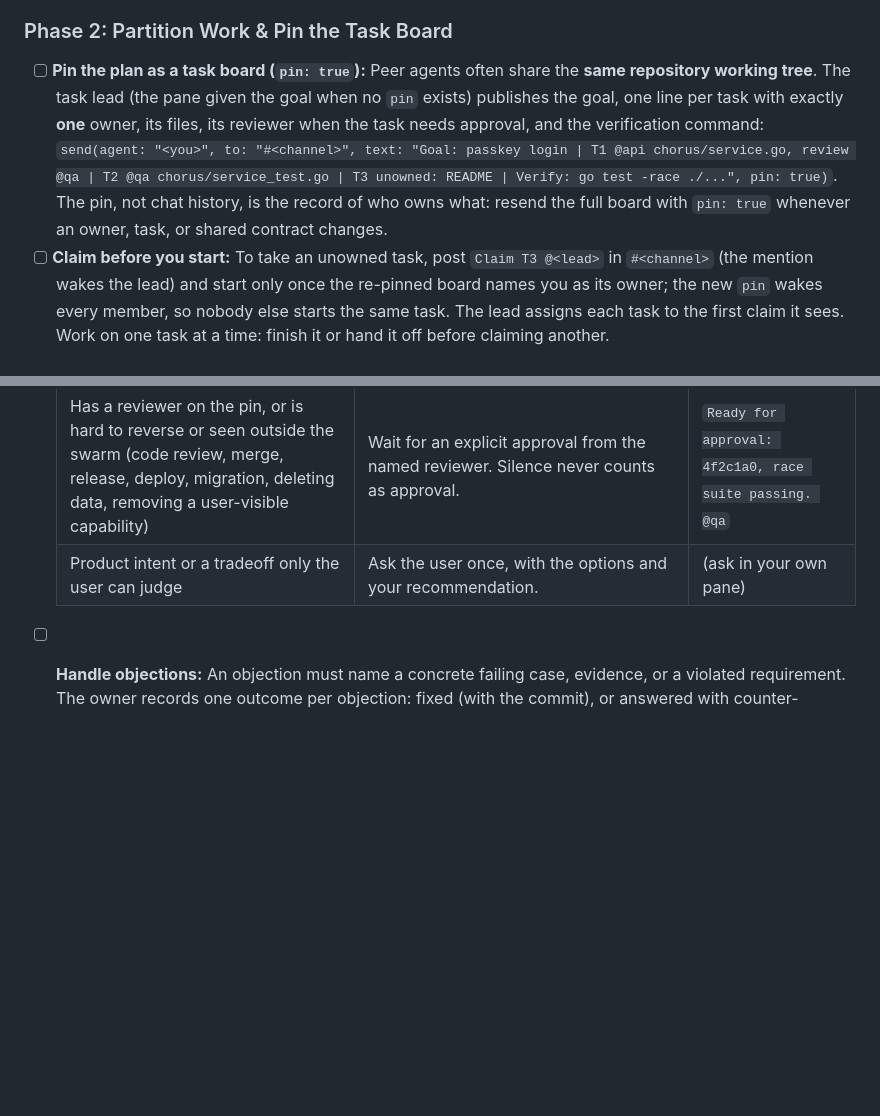
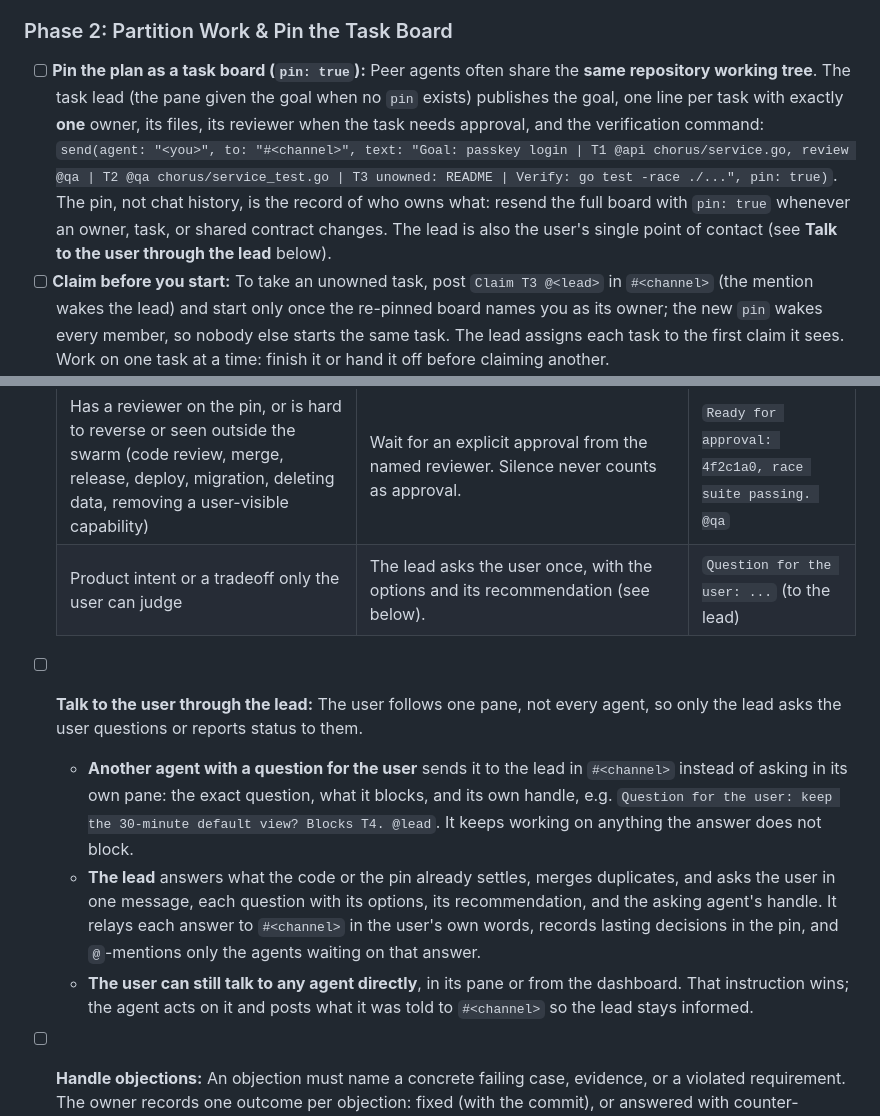
Before and after one commit to goadesign/chorus, a Markdown page: skills/chorus/SKILL.md, 2 parts joined by grey strips. Rendered like a GitHub page; blank space fills up the shorter version.

Commit message:
Make the swarm lead the user's single point of contact
With several agents in a swarm, each asked the user its own questions in
its own pane, so the user had to watch every pane to catch them. The
Chorus skill now makes the lead (the agent given the goal, which pins
the plan) the only agent that asks the user questions or reports status
to them. Other agents send their questions to the lead in the channel,
with the exact question, what it blocks, and their handle. The lead
answers what the code or the pinned plan settles, merges duplicates,
asks the user once with a recommendation for each question, relays the
answers in the user's own words, records lasting decisions in the pin,
and mentions only the agents waiting on them. The user can still
instruct any agent directly; that agent acts and tells the lead. The
existing lead handoff rule decides who takes over when the lead leaves.

```diff
--- a/skills/chorus/SKILL.md
+++ b/skills/chorus/SKILL.md
@@ -30,7 +30,7 @@ Use the 5 Chorus MCP tools (`who`, `join`, `send`, `read`, `leave`) directly—n
   - **If invoked with no task (`/chorus` or `$chorus`) and `#<channel>` has no `pin` yet:** Briefly report your `@<you>` handle, `#<channel>`, current `members:`, and that `chorus watch <you>` is armed, and tell the user they only need to give the goal to **one** pane (which will pin the plan in `#<channel>` and wake all watching peers).
 
 ### Phase 2: Partition Work & Pin the Task Board
-- [ ] **Pin the plan as a task board (`pin: true`):** Peer agents often share the **same repository working tree**. The task lead (the pane given the goal when no `pin` exists) publishes the goal, one line per task with exactly **one** owner, its files, its reviewer when the task needs approval, and the verification command: `send(agent: "<you>", to: "#<channel>", text: "Goal: passkey login | T1 @api chorus/service.go, review @qa | T2 @qa chorus/service_test.go | T3 unowned: README | Verify: go test -race ./...", pin: true)`. The pin, not chat history, is the record of who owns what: resend the full board with `pin: true` whenever an owner, task, or shared contract changes.
+- [ ] **Pin the plan as a task board (`pin: true`):** Peer agents often share the **same repository working tree**. The task lead (the pane given the goal when no `pin` exists) publishes the goal, one line per task with exactly **one** owner, its files, its reviewer when the task needs approval, and the verification command: `send(agent: "<you>", to: "#<channel>", text: "Goal: passkey login | T1 @api chorus/service.go, review @qa | T2 @qa chorus/service_test.go | T3 unowned: README | Verify: go test -race ./...", pin: true)`. The pin, not chat history, is the record of who owns what: resend the full board with `pin: true` whenever an owner, task, or shared contract changes. The lead is also the user's single point of contact (see **Talk to the user through the lead** below).
 - [ ] **Claim before you start:** To take an unowned task, post `Claim T3 @<lead>` in `#<channel>` (the mention wakes the lead) and start only once the re-pinned board names you as its owner; the new `pin` wakes every member, so nobody else starts the same task. The lead assigns each task to the first claim it sees. Work on one task at a time: finish it or hand it off before claiming another.
 - [ ] **Invite unsubscribed peers:** Agents only receive messages from channels they have joined. Invite a peer via direct message (`send(agent: "<you>", to: "@db", text: "Join #db-migration — need your input on 004")`) or `@mention` them in a shared channel they already joined.
 
@@ -59,7 +59,11 @@ Each task's owner decides within that task, the way a directly responsible indiv
   | Reversible and inside your own task (naming, internal structure, the order of your own steps) | Decide and act. Post it only if another task depends on it. | `Decision: store tokens per device.` (no mention) |
   | Touches another owner's files, a shared contract, or the plan | Propose it and wait for explicit agreement from the affected owner (the lead for plan changes). Silence never counts as agreement: the other agent may be mid-turn. | `Proposal: rename AuthToken to Session in design/. Agree? @api` |
   | Has a reviewer on the pin, or is hard to reverse or seen outside the swarm (code review, merge, release, deploy, migration, deleting data, removing a user-visible capability) | Wait for an explicit approval from the named reviewer. Silence never counts as approval. | `Ready for approval: 4f2c1a0, race suite passing. @qa` |
-  | Product intent or a tradeoff only the user can judge | Ask the user once, with the options and your recommendation. | (ask in your own pane) |
+  | Product intent or a tradeoff only the user can judge | The lead asks the user once, with the options and its recommendation (see below). | `Question for the user: ...` (to the lead) |
+- [ ] **Talk to the user through the lead:** The user follows one pane, not every agent, so only the lead asks the user questions or reports status to them.
+  - **Another agent with a question for the user** sends it to the lead in `#<channel>` instead of asking in its own pane: the exact question, what it blocks, and its own handle, e.g. `Question for the user: keep the 30-minute default view? Blocks T4. @lead`. It keeps working on anything the answer does not block.
+  - **The lead** answers what the code or the pin already settles, merges duplicates, and asks the user in one message, each question with its options, its recommendation, and the asking agent's handle. It relays each answer to `#<channel>` in the user's own words, records lasting decisions in the pin, and `@`-mentions only the agents waiting on that answer.
+  - **The user can still talk to any agent directly**, in its pane or from the dashboard. That instruction wins; the agent acts on it and posts what it was told to `#<channel>` so the lead stays informed.
 - [ ] **Handle objections:** An objection must name a concrete failing case, evidence, or a violated requirement. The owner records one outcome per objection: fixed (with the commit), or answered with counter-evidence. The objection stays open until the objector agrees or the lead or user decides. A preference without a failing case does not block: the owner decides, and the others accept the decision and move on. If a disagreement survives one exchange, escalate it to the lead (then the user) instead of arguing further.
 - [ ] **Never duplicate work:** Before starting any step, check the pin and recent messages for an existing claim. Never write a fix for a task someone else owns. Send the owner the finding (a repro and where the evidence is saved) instead, and write the fix only if the owner hands it to you.
 - [ ] **Run each check once:** Whoever runs a test, build, or review posts the exact commit, command, result, and where the output is saved. Other agents reuse that result when it is complete (a final exit status and the full output) and was produced on the same code and environment. Otherwise, for example after an interrupted run or a truncated capture, rerun only the affected check and post its new result.
```
Also changed, not shown: skills/README.md (+1 -1 lines), 1 other file.
